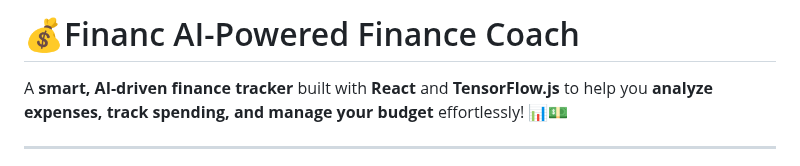
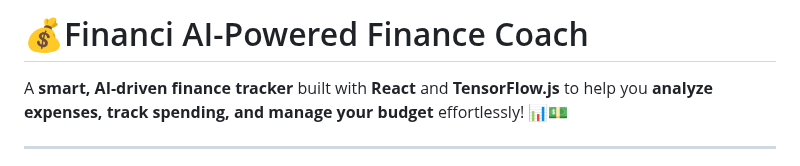
Before and after one commit to KelvCodes/AI-Powered-Finance-Coach, a Markdown page: README.md, the part around the change. Rendered like a GitHub page.

```diff
--- a/README.md
+++ b/README.md
@@ -1,4 +1,4 @@
-# 💰Financ AI-Powered Finance Coach
+# 💰Financi AI-Powered Finance Coach
 
 A **smart, AI-driven finance tracker** built with **React** and **TensorFlow.js** to help you **analyze expenses, track spending, and manage your budget** effortlessly! 📊💵
 
```
